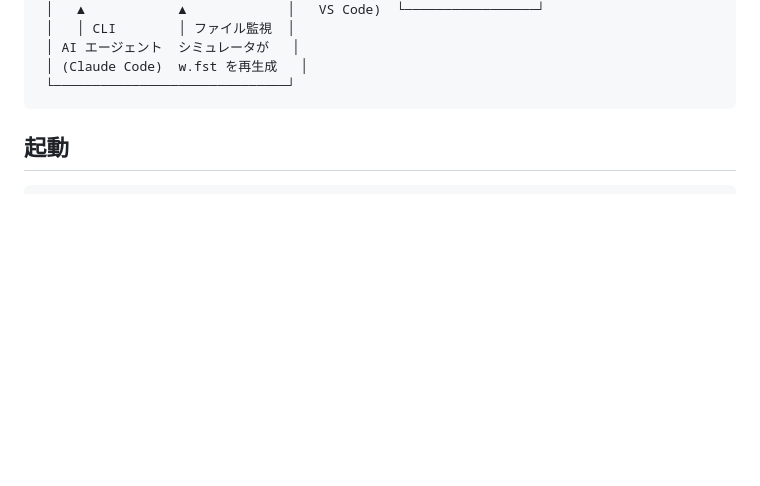
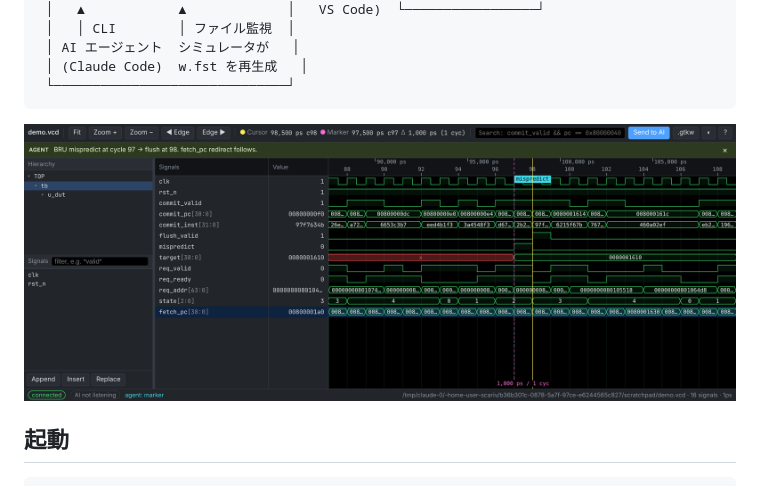
Before and after one commit to msyksphinz-self/waveview, a Markdown page: docs/guide_ja.md, the part around the change. GitHub-like rendering; pictures changed too: docs/images/waveview.png (added); blank space fills up the shorter version.

Commit message:
docs: waveview screenshot
Co-Authored-By: Claude Opus 5.5 <noreply@anthropic.com>
Claude-Session: https://claude.ai/code/session_01Dpm5jPsD1VgzLYooXoseMJ

````diff
--- a/docs/guide_ja.md
+++ b/docs/guide_ja.md
@@ -16,6 +16,8 @@
  │ (Claude Code)  w.fst を再生成   │
  └──────────────────────────────┘
 ```
+
+![waveview の画面: AI がメモ・ラベル・マーカを置いた状態](images/waveview.png)
 
 ## 起動
 
````
